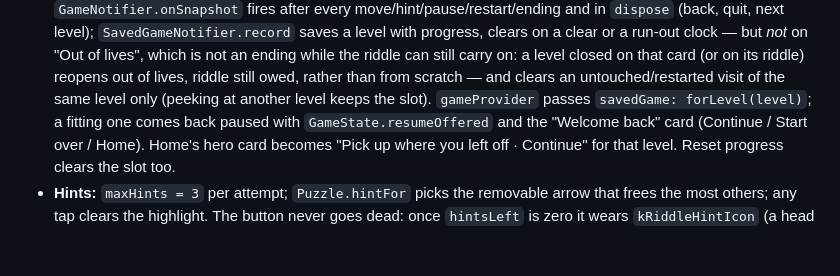
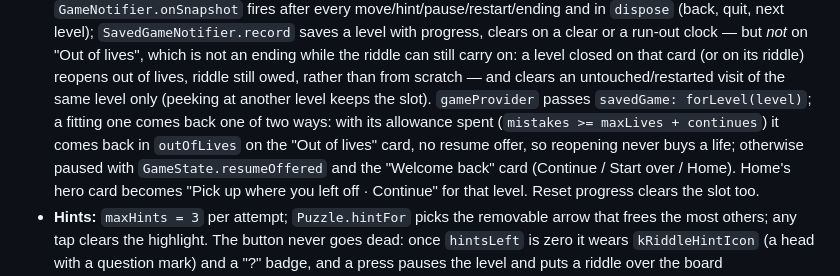
Before and after one commit to abhiabhi94/arrow-game, a Markdown page: CLAUDE.md, the part around the change. Rendered like a GitHub page; blank space fills up the shorter version.

Commit message:
Spell out both saved-game restore paths in CLAUDE.md
Co-Authored-By: Claude Opus 5.5 <noreply@anthropic.com>
Claude-Session: https://claude.ai/code/session_01TZA4kCX1fC2fBPSa3GSDBU

```diff
--- a/CLAUDE.md
+++ b/CLAUDE.md
@@ -285,7 +285,10 @@ Key patterns:
   that card (or on its riddle) reopens out of lives, riddle still owed,
   rather than from scratch — and clears an untouched/restarted visit of the same
   level only (peeking at another level keeps the slot). `gameProvider`
-  passes `savedGame: forLevel(level)`; a fitting one comes back paused with
+  passes `savedGame: forLevel(level)`; a fitting one comes back one of two
+  ways: with its allowance spent (`mistakes >= maxLives + continues`) it
+  comes back in `outOfLives` on the "Out of lives" card, no resume offer, so
+  reopening never buys a life; otherwise paused with
   `GameState.resumeOffered` and the "Welcome back" card (Continue / Start
   over / Home). Home's hero card becomes "Pick up where you left off ·
   Continue" for that level. Reset progress clears the slot too.
```
